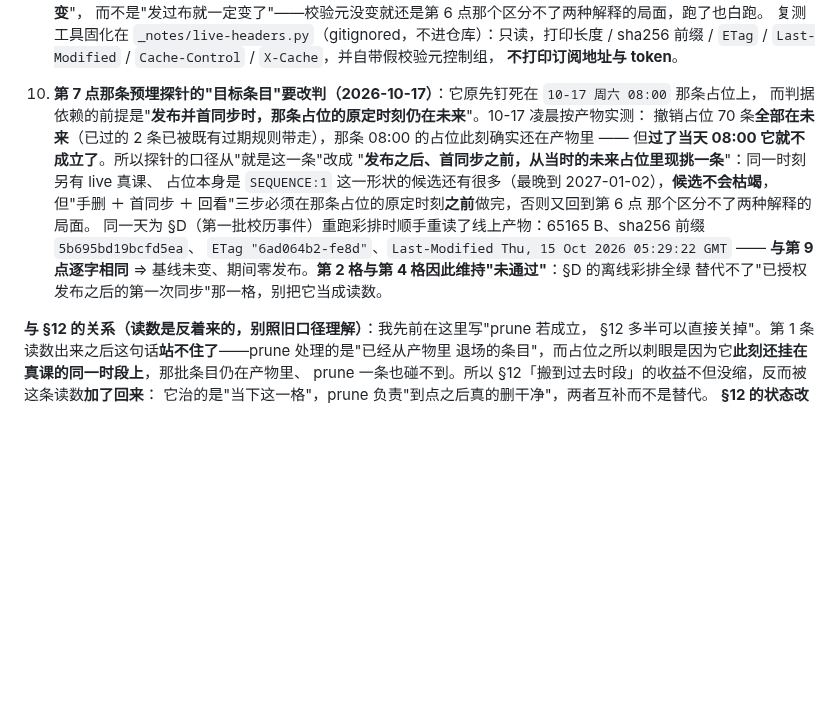
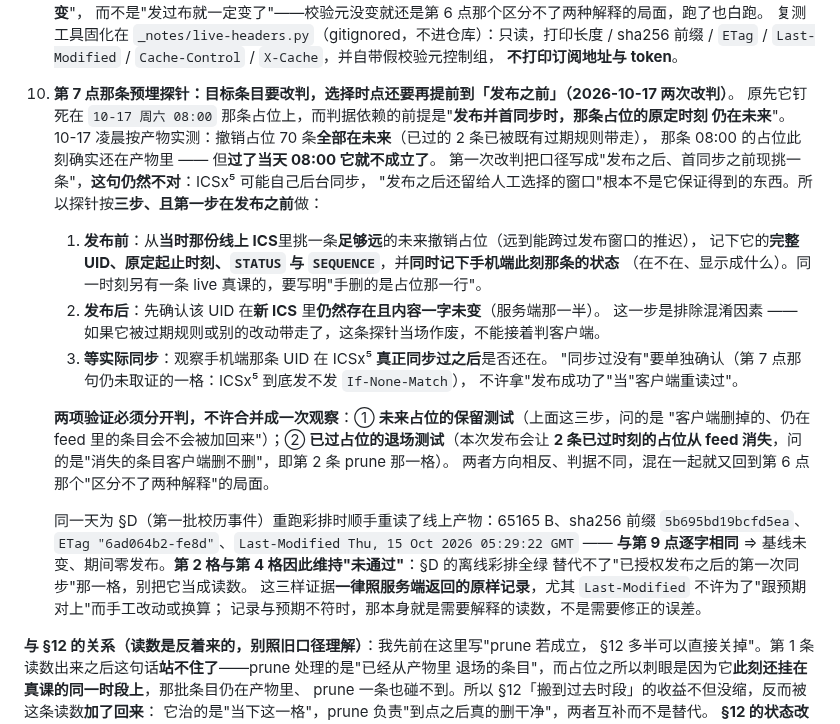
Before and after one commit to XLJFZ/xjtu-timetable-calendar, a Markdown page: docs/design/2026-10-11-subscription-followups.md, the part around the change. GitHub-like rendering; blank space fills up the shorter version.

Commit message:
docs(design): §13 第 10 点探针改到「发布前」选目标——三步协议，两项验证分开判
复审指出：把探针写成"发布之后、首同步之前现挑一条"仍不成立，ICSx⁵ 可能自己后台同步，
那个"人工选择窗口"不是它保证得到的。改成三步：①发布前从当时那份线上 ICS 挑一条足够远的
未来占位，连手机端当前状态一起记录；②发布后先确认该 UID 在新 ICS 里仍在且一字未变
（排除探针被服务端过期清理带走的混淆）；③等实际同步之后再判客户端。

同时写明两项验证不许合并：未来占位的保留测试（第 4 格）与已过占位的退场测试（第 2 格 prune）
方向相反、判据不同，混看就又回到"区分不了两种解释"。补一条：三样证据照服务端返回原样记录，
Last-Modified 不许为对上预期而手工改动。

```diff
--- a/docs/design/2026-10-11-subscription-followups.md
+++ b/docs/design/2026-10-11-subscription-followups.md
@@ -694,18 +694,33 @@ ICSx⁵ 建的日历写的是 `Calendars.CALENDAR_ACCESS_LEVEL = CAL_ACCESS_READ
    复测工具固化在 `_notes/live-headers.py`（gitignored，不进仓库）：只读，打印长度 / sha256 前缀 /
    `ETag` / `Last-Modified` / `Cache-Control` / `X-Cache`，并自带假校验元控制组，
    **不打印订阅地址与 token**。
-10. **第 7 点那条预埋探针的"目标条目"要改判（2026-10-17）**：它原先钉死在 `10-17 周六 08:00` 那条占位上，
-    而判据依赖的前提是"**发布并首同步时，那条占位的原定时刻仍在未来**"。10-17 凌晨按产物实测：
-    撤销占位 70 条**全部在未来**（已过的 2 条已被既有过期规则带走），那条 08:00 的占位此刻确实还在产物里
-    —— 但**过了当天 08:00 它就不成立了**。所以探针的口径从"就是这一条"改成
-    "**发布之后、首同步之前，从当时的未来占位里现挑一条**"：同一时刻另有 live 真课、
-    占位本身是 `SEQUENCE:1` 这一形状的候选还有很多（最晚到 2027-01-02），**候选不会枯竭**，
-    但"手删 ＋ 首同步 ＋ 回看"三步必须在那条占位的原定时刻**之前**做完，否则又回到第 6 点
-    那个区分不了两种解释的局面。
+10. **第 7 点那条预埋探针：目标条目要改判，选择时点还要再提前到「发布之前」（2026-10-17 两次改判）**。
+    原先它钉死在 `10-17 周六 08:00` 那条占位上，而判据依赖的前提是"**发布并首同步时，那条占位的原定时刻
+    仍在未来**"。10-17 凌晨按产物实测：撤销占位 70 条**全部在未来**（已过的 2 条已被既有过期规则带走），
+    那条 08:00 的占位此刻确实还在产物里 —— 但**过了当天 08:00 它就不成立了**。
+    第一次改判把口径写成"发布之后、首同步之前现挑一条"，**这句仍然不对**：ICSx⁵ 可能自己后台同步，
+    "发布之后还留给人工选择的窗口"根本不是它保证得到的东西。所以探针按**三步、且第一步在发布之前**做：
+
+    1. **发布前**：从**当时那份线上 ICS**里挑一条**足够远**的未来撤销占位（远到能跨过发布窗口的推迟），
+       记下它的**完整 UID、原定起止时刻、`STATUS` 与 `SEQUENCE`**，并**同时记下手机端此刻那条的状态**
+       （在不在、显示成什么）。同一时刻另有一条 live 真课的，要写明"手删的是占位那一行"。
+    2. **发布后**：先确认该 UID 在**新 ICS** 里**仍然存在且内容一字未变**（服务端那一半）。
+       这一步是排除混淆因素 —— 如果它被过期规则或别的改动带走了，这条探针当场作废，不能接着判客户端。
+    3. **等实际同步**：观察手机端那条 UID 在 ICSx⁵ **真正同步过之后**是否还在。
+       "同步过没有"要单独确认（第 7 点那句仍未取证的一格：ICSx⁵ 到底发不发 `If-None-Match`），
+       不许拿"发布成功了"当"客户端重读过"。
+
+    **两项验证必须分开判，不许合并成一次观察**：① **未来占位的保留测试**（上面这三步，问的是
+    "客户端删掉的、仍在 feed 里的条目会不会被加回来"）；② **已过占位的退场测试**（本次发布会让
+    **2 条已过时刻的占位从 feed 消失**，问的是"消失的条目客户端删不删"，即第 2 条 prune 那一格）。
+    两者方向相反、判据不同，混在一起就又回到第 6 点那个"区分不了两种解释"的局面。
+
     同一天为 §D（第一批校历事件）重跑彩排时顺手重读了线上产物：65165 B、sha256 前缀 `5b695bd19bcfd5ea`、
     `ETag "6ad064b2-fe8d"`、`Last-Modified Thu, 15 Oct 2026 05:29:22 GMT` —— **与第 9 点逐字相同**
     ⇒ 基线未变、期间零发布。**第 2 格与第 4 格因此维持"未通过"**：§D 的离线彩排全绿
     替代不了"已授权发布之后的第一次同步"那一格，别把它当成读数。
+    这三样证据**一律照服务端返回的原样记录**，尤其 `Last-Modified` 不许为了"跟预期对上"而手工改动或换算；
+    记录与预期不符时，那本身就是需要解释的读数，不是需要修正的误差。
 
 **与 §12 的关系（读数是反着来的，别照旧口径理解）**：我先前在这里写"prune 若成立，
 §12 多半可以直接关掉"。第 1 条读数出来之后这句话**站不住了**——prune 处理的是"已经从产物里
```
